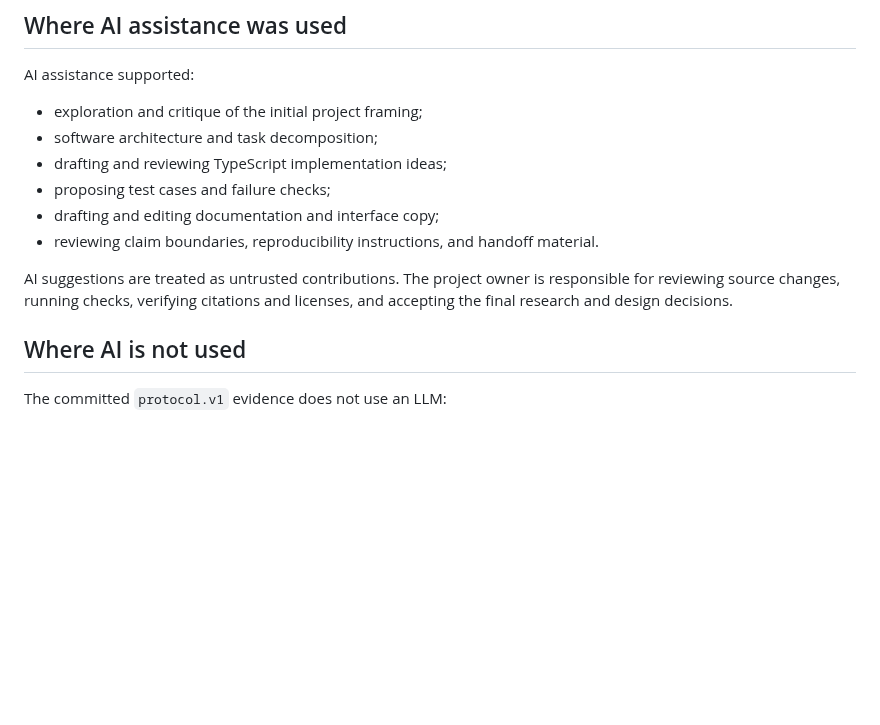
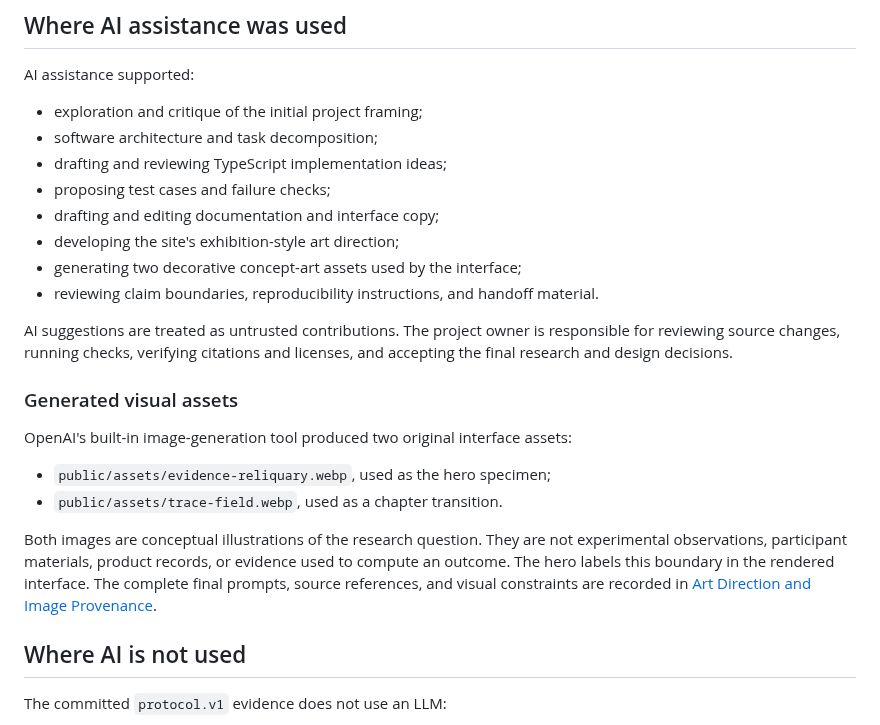
Before and after one commit to troyfeng-DesignIntelligence/the-agent-became-me, a Markdown page: docs/AI_USE.md, the part around the change. Rendered like a GitHub page; blank space fills up the shorter version.

```diff
--- a/docs/AI_USE.md
+++ b/docs/AI_USE.md
@@ -18,12 +18,27 @@ AI assistance supported:
 - drafting and reviewing TypeScript implementation ideas;
 - proposing test cases and failure checks;
 - drafting and editing documentation and interface copy;
+- developing the site's exhibition-style art direction;
+- generating two decorative concept-art assets used by the interface;
 - reviewing claim boundaries, reproducibility instructions, and handoff
   material.
 
 AI suggestions are treated as untrusted contributions. The project owner is
 responsible for reviewing source changes, running checks, verifying citations
 and licenses, and accepting the final research and design decisions.
+
+### Generated visual assets
+
+OpenAI's built-in image-generation tool produced two original interface assets:
+
+- `public/assets/evidence-reliquary.webp`, used as the hero specimen;
+- `public/assets/trace-field.webp`, used as a chapter transition.
+
+Both images are conceptual illustrations of the research question. They are
+not experimental observations, participant materials, product records, or
+evidence used to compute an outcome. The hero labels this boundary in the
+rendered interface. The complete final prompts, source references, and visual
+constraints are recorded in [Art Direction and Image Provenance](ART_DIRECTION.md).
 
 ## Where AI is not used
 
```
Also changed, not shown: README.md (+7 -0 lines), docs/ART_DIRECTION.md (added, +93 -0 lines), docs/assets/hero.png, 6 other files.
